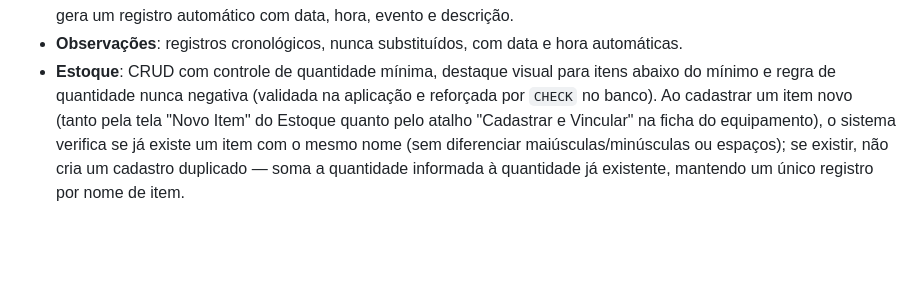
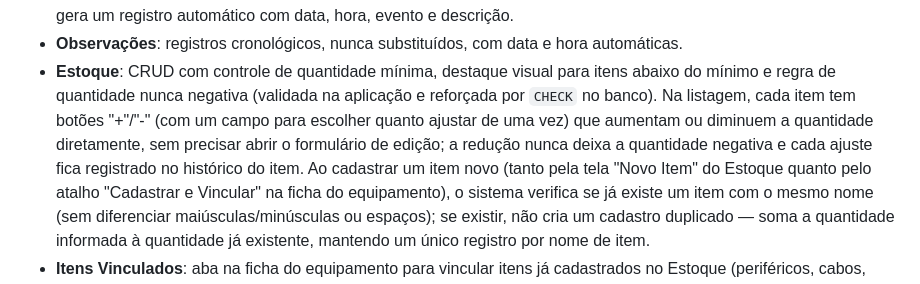
Before and after one commit to SalomaoKonjunski/Web-SCATI, a Markdown page: web-scati/web-scati/README.md, the part around the change. Drawn GitHub-style; blank space fills up the shorter version.

Commit message:
Documenta o ajuste rápido de quantidade no Estoque

```diff
--- a/web-scati/web-scati/README.md
+++ b/web-scati/web-scati/README.md
@@ -174,7 +174,11 @@ web-scati/
   hora automáticas.
 - **Estoque**: CRUD com controle de quantidade mínima, destaque visual para
   itens abaixo do mínimo e regra de quantidade nunca negativa (validada na
-  aplicação e reforçada por `CHECK` no banco). Ao cadastrar um item novo
+  aplicação e reforçada por `CHECK` no banco). Na listagem, cada item tem
+  botões "+"/"-" (com um campo para escolher quanto ajustar de uma vez) que
+  aumentam ou diminuem a quantidade diretamente, sem precisar abrir o
+  formulário de edição; a redução nunca deixa a quantidade negativa e cada
+  ajuste fica registrado no histórico do item. Ao cadastrar um item novo
   (tanto pela tela "Novo Item" do Estoque quanto pelo atalho "Cadastrar e
   Vincular" na ficha do equipamento), o sistema verifica se já existe um
   item com o mesmo nome (sem diferenciar maiúsculas/minúsculas ou espaços);
```
